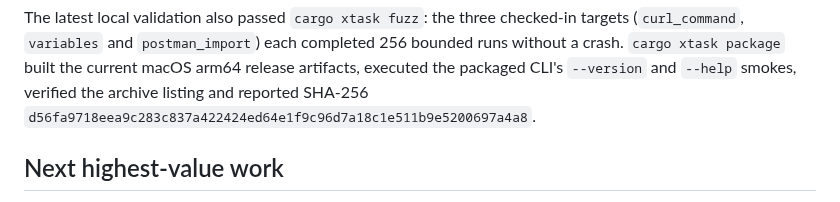
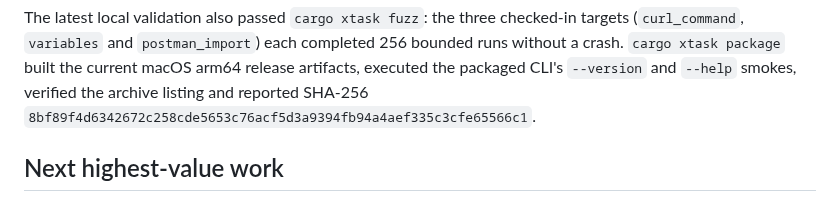
Before and after one commit to OthmaneBlial/Postly, a Markdown page: docs/progress.md, the part around the change. Drawn GitHub-style.

Commit message:
docs(progress): record documentation package checksum

```diff
--- a/docs/progress.md
+++ b/docs/progress.md
@@ -279,7 +279,7 @@ targets (`curl_command`, `variables` and `postman_import`) each completed 256
 bounded runs without a crash. `cargo xtask package` built the current macOS
 arm64 release artifacts, executed the packaged CLI's `--version` and `--help`
 smokes, verified the archive listing and reported SHA-256
-`d56fa9718eea9c283c837a422424ed64e1f9c96d7a18c1e511b9e5200697a4a8`.
+`8bf89f4d6342672c258cde5653c76acf5d3a9394fb94a4aef335c3cfe65566c1`.
 
 ## Next highest-value work
 
```
